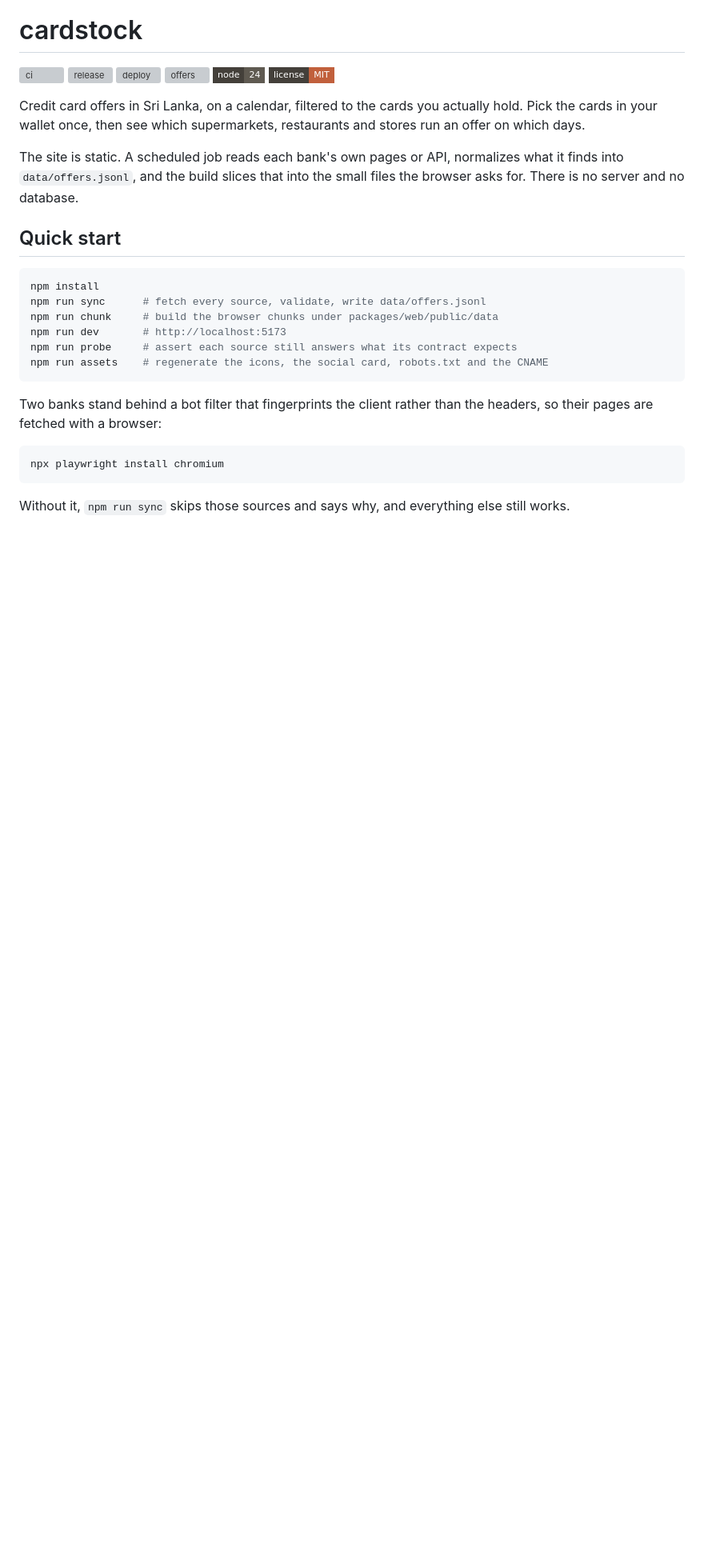
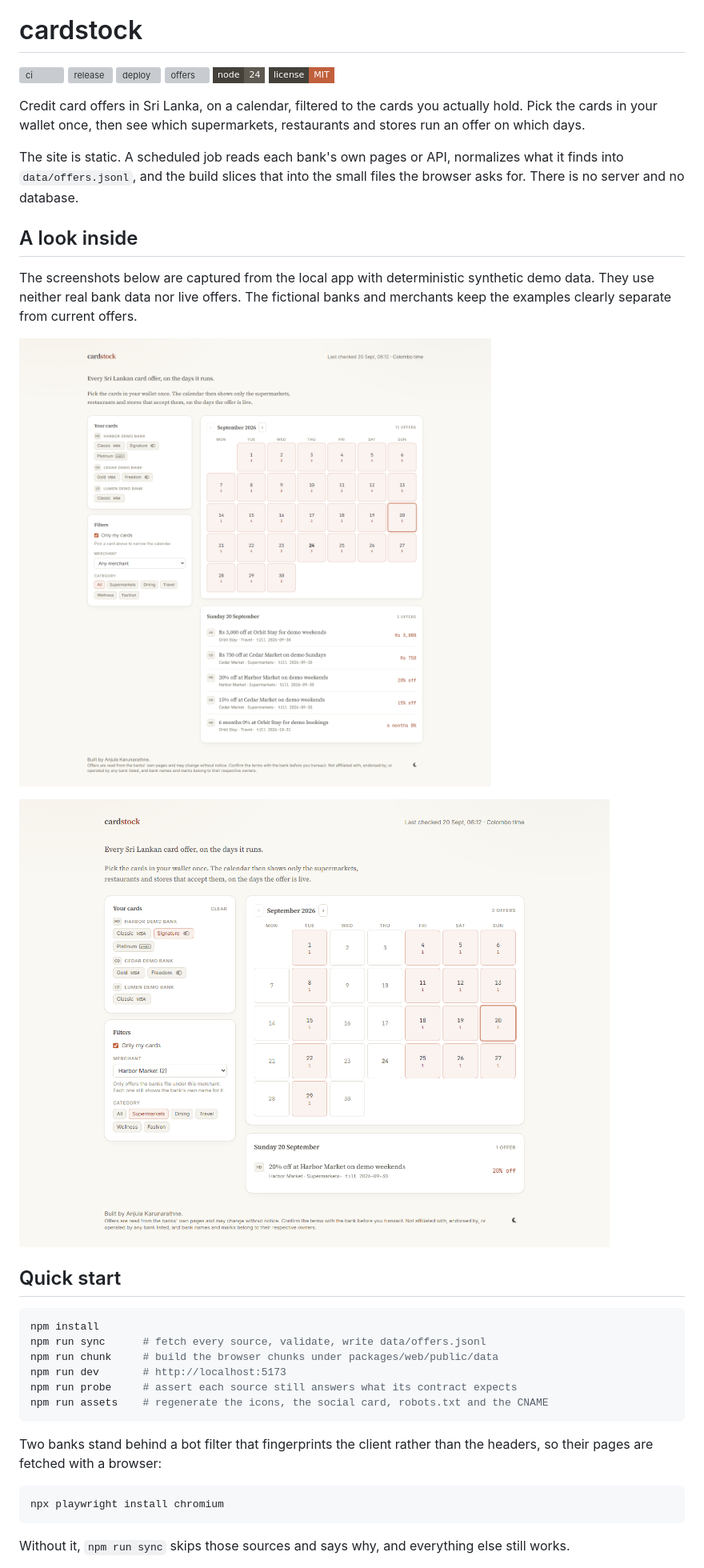
Before and after one commit to anjulalk/cardstock, a Markdown page: README.md, the part around the change. Shown at 80% size. Rendered like a GitHub page; pictures changed too: docs/calendar.png (added), docs/filtered.png (added); badges without logos; blank space fills up the shorter version; grey boxes are pictures that could not be loaded.

Commit message:
Add product screenshots

```diff
--- a/README.md
+++ b/README.md
@@ -14,6 +14,16 @@ days.
 The site is static. A scheduled job reads each bank's own pages or API, normalizes what it finds into
 `data/offers.jsonl`, and the build slices that into the small files the browser asks for. There is no
 server and no database.
+
+## A look inside
+
+The screenshots below are captured from the local app with deterministic synthetic demo data. They use
+neither real bank data nor live offers. The fictional banks and merchants keep the examples clearly
+separate from current offers.
+
+![Cardstock calendar showing fictional Harbor, Cedar and Lumen demo bank offers across September 2026](docs/calendar.png)
+
+![Cardstock filtered to a fictional Harbor Demo Bank Signature card and Harbor Market, showing matching synthetic offers](docs/filtered.png)
 
 ## Quick start
 
```
